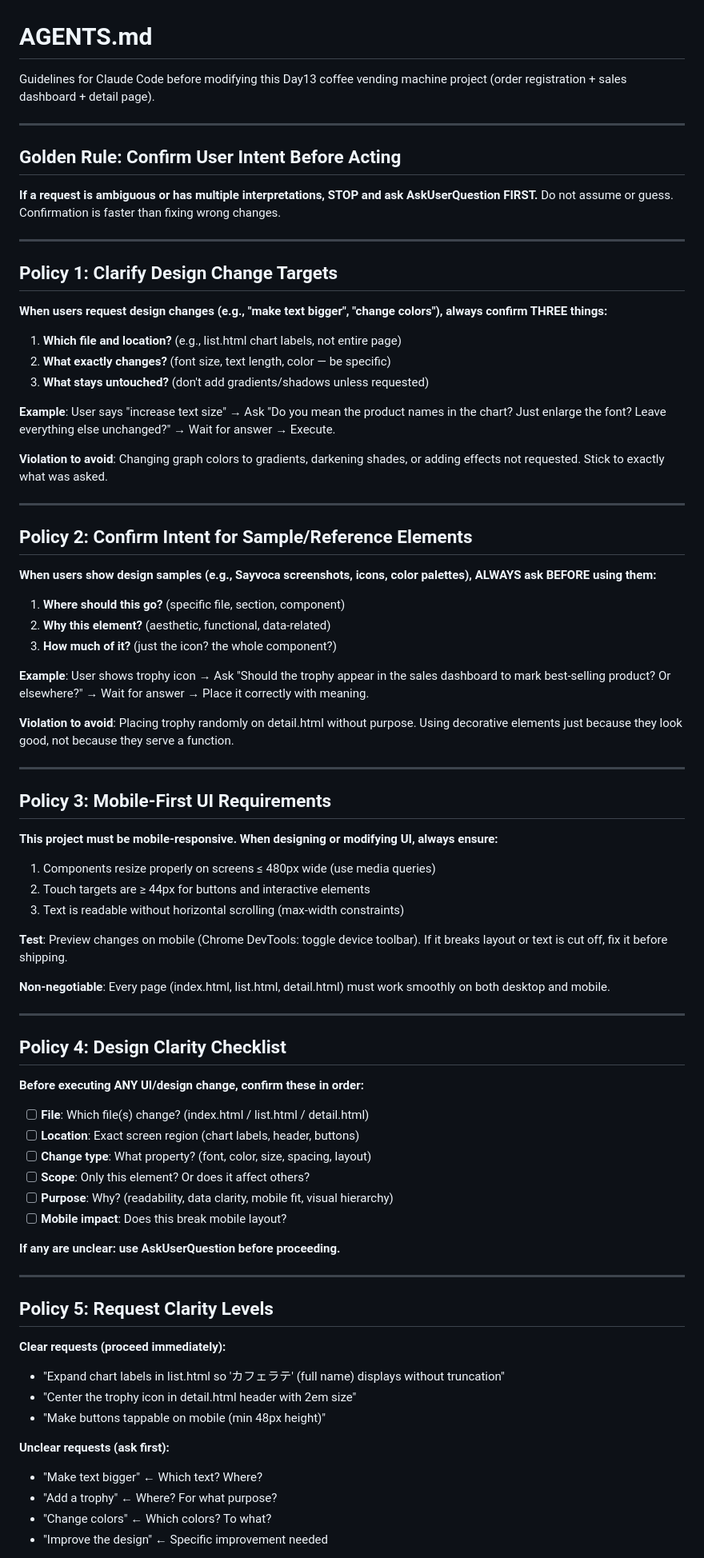
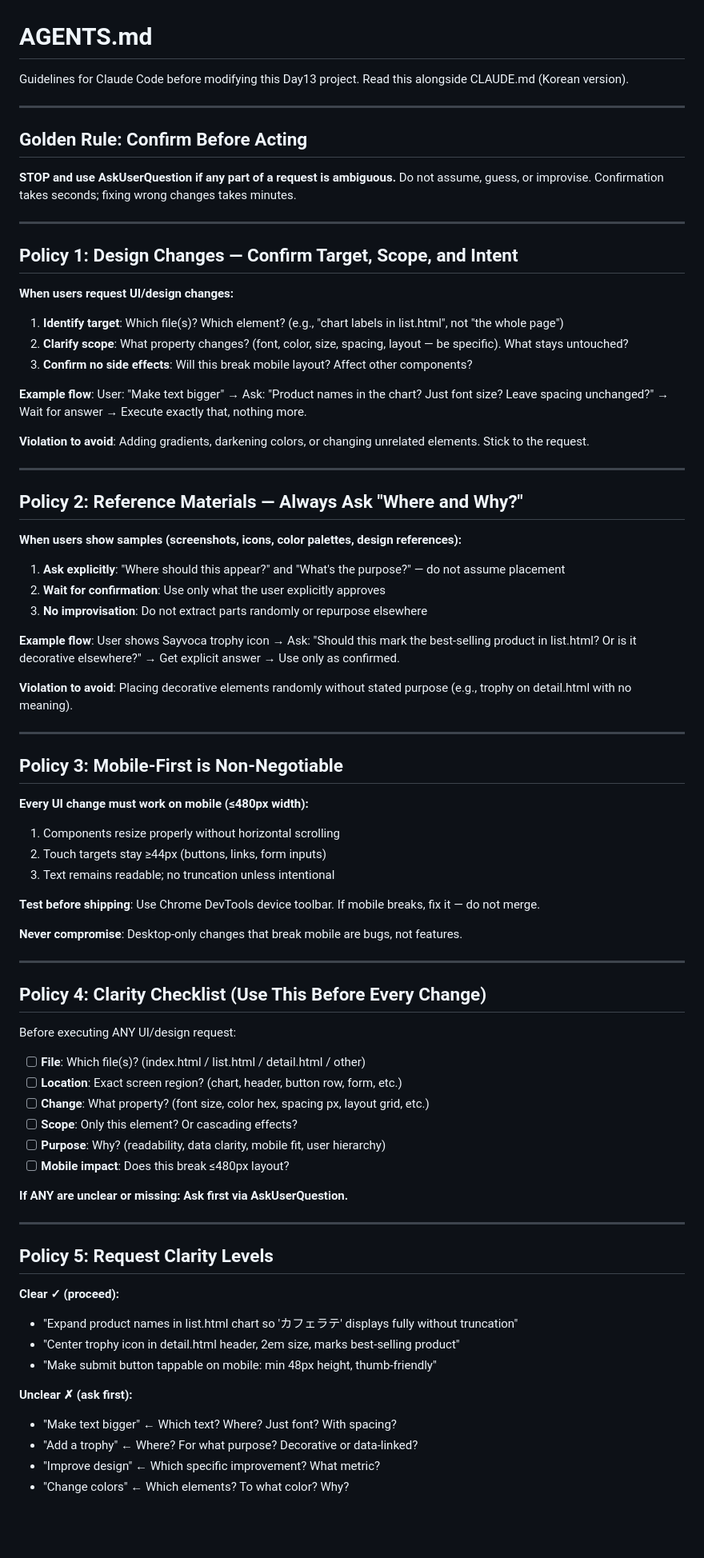
Before and after one commit to eunbel22/day13-goat, a Markdown page: AGENTS.md, the part around one of its changes. Shown at 80% size. GitHub-like rendering; blank space fills up the shorter version.

Commit message:
Redesign: AGENTS.md - Based on CLAUDE.md structure, 8 clear policies with execution checklist

```diff
--- a/AGENTS.md
+++ b/AGENTS.md
@@ -1,78 +1,78 @@
 # AGENTS.md
-Guidelines for Claude Code before modifying this Day13 coffee vending machine project (order registration + sales dashboard + detail page).
+Guidelines for Claude Code before modifying this Day13 project. Read this alongside CLAUDE.md (Korean version).
 
 ---
 
-## Golden Rule: Confirm User Intent Before Acting
+## Golden Rule: Confirm Before Acting
 
-**If a request is ambiguous or has multiple interpretations, STOP and ask AskUserQuestion FIRST.** Do not assume or guess. Confirmation is faster than fixing wrong changes.
+**STOP and use AskUserQuestion if any part of a request is ambiguous.** Do not assume, guess, or improvise. Confirmation takes seconds; fixing wrong changes takes minutes.
 
 ---
 
-## Policy 1: Clarify Design Change Targets
+## Policy 1: Design Changes — Confirm Target, Scope, and Intent
 
-**When users request design changes (e.g., "make text bigger", "change colors"), always confirm THREE things:**
-1. **Which file and location?** (e.g., list.html chart labels, not entire page)
-2. **What exactly changes?** (font size, text length, color — be specific)
-3. **What stays untouched?** (don't add gradients/shadows unless requested)
+**When users request UI/design changes:**
+1. **Identify target**: Which file(s)? Which element? (e.g., "chart labels in list.html", not "the whole page")
+2. **Clarify scope**: What property changes? (font, color, size, spacing, layout — be specific). What stays untouched?
+3. **Confirm no side effects**: Will this break mobile layout? Affect other components?
 
-**Example**: User says "increase text size" → Ask "Do you mean the product names in the chart? Just enlarge the font? Leave everything else unchanged?" → Wait for answer → Execute.
+**Example flow**: User: "Make text bigger" → Ask: "Product names in the chart? Just font size? Leave spacing unchanged?" → Wait for answer → Execute exactly that, nothing more.
 
-**Violation to avoid**: Changing graph colors to gradients, darkening shades, or adding effects not requested. Stick to exactly what was asked.
+**Violation to avoid**: Adding gradients, darkening colors, or changing unrelated elements. Stick to the request.
 
 ---
 
-## Policy 2: Confirm Intent for Sample/Reference Elements
+## Policy 2: Reference Materials — Always Ask "Where and Why?"
 
-**When users show design samples (e.g., Sayvoca screenshots, icons, color palettes), ALWAYS ask BEFORE using them:**
-1. **Where should this go?** (specific file, section, component)
-2. **Why this element?** (aesthetic, functional, data-related)
-3. **How much of it?** (just the icon? the whole component?)
+**When users show samples (screenshots, icons, color palettes, design references):**
+1. **Ask explicitly**: "Where should this appear?" and "What's the purpose?" — do not assume placement
+2. **Wait for confirmation**: Use only what the user explicitly approves
+3. **No improvisation**: Do not extract parts randomly or repurpose elsewhere
 
-**Example**: User shows trophy icon → Ask "Should the trophy appear in the sales dashboard to mark best-selling product? Or elsewhere?" → Wait for answer → Place it correctly with meaning.
+**Example flow**: User shows Sayvoca trophy icon → Ask: "Should this mark the best-selling product in list.html? Or is it decorative elsewhere?" → Get explicit answer → Use only as confirmed.
 
-**Violation to avoid**: Placing trophy randomly on detail.html without purpose. Using decorative elements just because they look good, not because they serve a function.
+**Violation to avoid**: Placing decorative elements randomly without stated purpose (e.g., trophy on detail.html with no meaning).
 
 ---
 
-## Policy 3: Mobile-First UI Requirements
+## Policy 3: Mobile-First is Non-Negotiable
 
-**This project must be mobile-responsive. When designing or modifying UI, always ensure:**
-1. Components resize properly on screens ≤ 480px wide (use media queries)
-2. Touch targets are ≥ 44px for buttons and interactive elements
-3. Text is readable without horizontal scrolling (max-width constraints)
+**Every UI change must work on mobile (≤480px width):**
+1. Components resize properly without horizontal scrolling
+2. Touch targets stay ≥44px (buttons, links, form inputs)
+3. Text remains readable; no truncation unless intentional
 
-**Test**: Preview changes on mobile (Chrome DevTools: toggle device toolbar). If it breaks layout or text is cut off, fix it before shipping.
+**Test before shipping**: Use Chrome DevTools device toolbar. If mobile breaks, fix it — do not merge.
 
-**Non-negotiable**: Every page (index.html, list.html, detail.html) must work smoothly on both desktop and mobile.
+**Never compromise**: Desktop-only changes that break mobile are bugs, not features.
 
 ---
 
-## Policy 4: Design Clarity Checklist
+## Policy 4: Clarity Checklist (Use This Before Every Change)
 
-**Before executing ANY UI/design change, confirm these in order:**
+Before executing ANY UI/design request:
 
-- [ ] **File**: Which file(s) change? (index.html / list.html / detail.html)
-- [ ] **Location**: Exact screen region (chart labels, header, buttons)
-- [ ] **Change type**: What property? (font, color, size, spacing, layout)
-- [ ] **Scope**: Only this element? Or does it affect others?
-- [ ] **Purpose**: Why? (readability, data clarity, mobile fit, visual hierarchy)
-- [ ] **Mobile impact**: Does this break mobile layout?
+- [ ] **File**: Which file(s)? (index.html / list.html / detail.html / other)
+- [ ] **Location**: Exact screen region? (chart, header, button row, form, etc.)
+- [ ] **Change**: What property? (font size, color hex, spacing px, layout grid, etc.)
+- [ ] **Scope**: Only this element? Or cascading effects?
+- [ ] **Purpose**: Why? (readability, data clarity, mobile fit, user hierarchy)
+- [ ] **Mobile impact**: Does this break ≤480px layout?
 
-**If any are unclear: use AskUserQuestion before proceeding.**
+**If ANY are unclear or missing: Ask first via AskUserQuestion.**
 
 ---
 
 ## Policy 5: Request Clarity Levels
 
-**Clear requests (proceed immediately):**
-- "Expand chart labels in list.html so 'カフェラテ' (full name) displays without truncation"
-- "Center the trophy icon in detail.html header with 2em size"
-- "Make buttons tappable on mobile (min 48px height)"
+**Clear ✓ (proceed):**
+- "Expand product names in list.html chart so 'カフェラテ' displays fully without truncation"
+- "Center trophy icon in detail.html header, 2em size, marks best-selling product"
+- "Make submit button tappable on mobile: min 48px height, thumb-friendly"
 
-**Unclear requests (ask first):**
-- "Make text bigger" ← Which text? Where?
-- "Add a trophy" ← Where? For what purpose?
-- "Change colors" ← Which colors? To what?
-- "Improve the design" ← Specific improvement needed
+**Unclear ✗ (ask first):**
+- "Make text bigger" ← Which text? Where? Just font? With spacing?
+- "Add a trophy" ← Where? For what purpose? Decorative or data-linked?
+- "Improve design" ← Which specific improvement? What metric?
+- "Change colors" ← Which elements? To what color? Why?
 
```
Also changed, not shown: other parts of AGENTS.md (+40 -33 lines).
